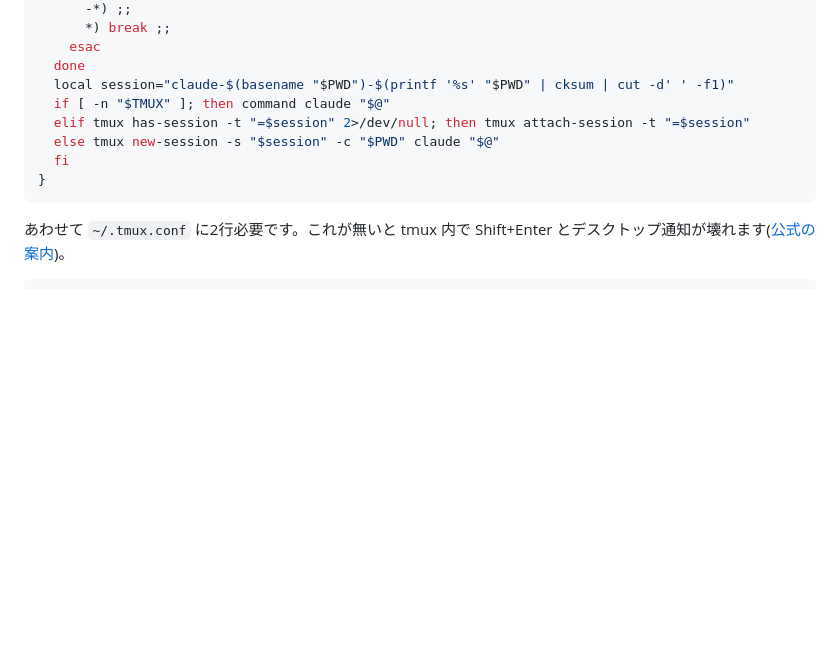
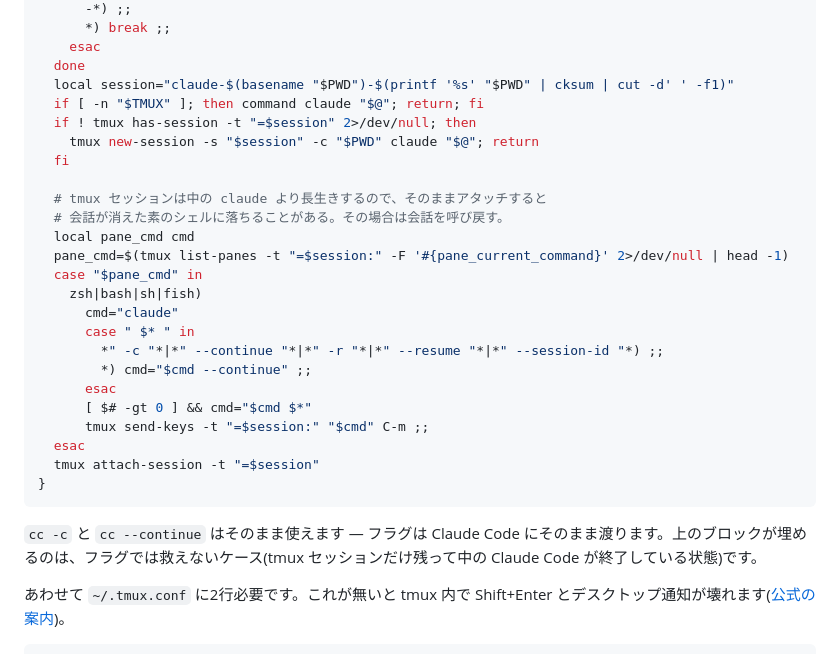
Before and after one commit to kamihork/cckeep, a Markdown page: README.ja.md, the part around the change. Drawn GitHub-style; blank space fills up the shorter version.

````diff
--- a/README.ja.md
+++ b/README.ja.md
@@ -112,12 +112,30 @@ cc() {
     esac
   done
   local session="claude-$(basename "$PWD")-$(printf '%s' "$PWD" | cksum | cut -d' ' -f1)"
-  if [ -n "$TMUX" ]; then command claude "$@"
-  elif tmux has-session -t "=$session" 2>/dev/null; then tmux attach-session -t "=$session"
-  else tmux new-session -s "$session" -c "$PWD" claude "$@"
+  if [ -n "$TMUX" ]; then command claude "$@"; return; fi
+  if ! tmux has-session -t "=$session" 2>/dev/null; then
+    tmux new-session -s "$session" -c "$PWD" claude "$@"; return
   fi
+
+  # tmux セッションは中の claude より長生きするので、そのままアタッチすると
+  # 会話が消えた素のシェルに落ちることがある。その場合は会話を呼び戻す。
+  local pane_cmd cmd
+  pane_cmd=$(tmux list-panes -t "=$session:" -F '#{pane_current_command}' 2>/dev/null | head -1)
+  case "$pane_cmd" in
+    zsh|bash|sh|fish)
+      cmd="claude"
+      case " $* " in
+        *" -c "*|*" --continue "*|*" -r "*|*" --resume "*|*" --session-id "*) ;;
+        *) cmd="$cmd --continue" ;;
+      esac
+      [ $# -gt 0 ] && cmd="$cmd $*"
+      tmux send-keys -t "=$session:" "$cmd" C-m ;;
+  esac
+  tmux attach-session -t "=$session"
 }
 ```
+
+`cc -c` と `cc --continue` はそのまま使えます — フラグは Claude Code にそのまま渡ります。上のブロックが埋めるのは、フラグでは救えないケース(tmux セッションだけ残って中の Claude Code が終了している状態)です。
 
 あわせて `~/.tmux.conf` に2行必要です。これが無いと tmux 内で Shift+Enter とデスクトップ通知が壊れます([公式の案内](https://code.claude.com/docs/en/terminal-config#configure-tmux))。
 
````
Also changed, not shown: README.md (+23 -3 lines).
